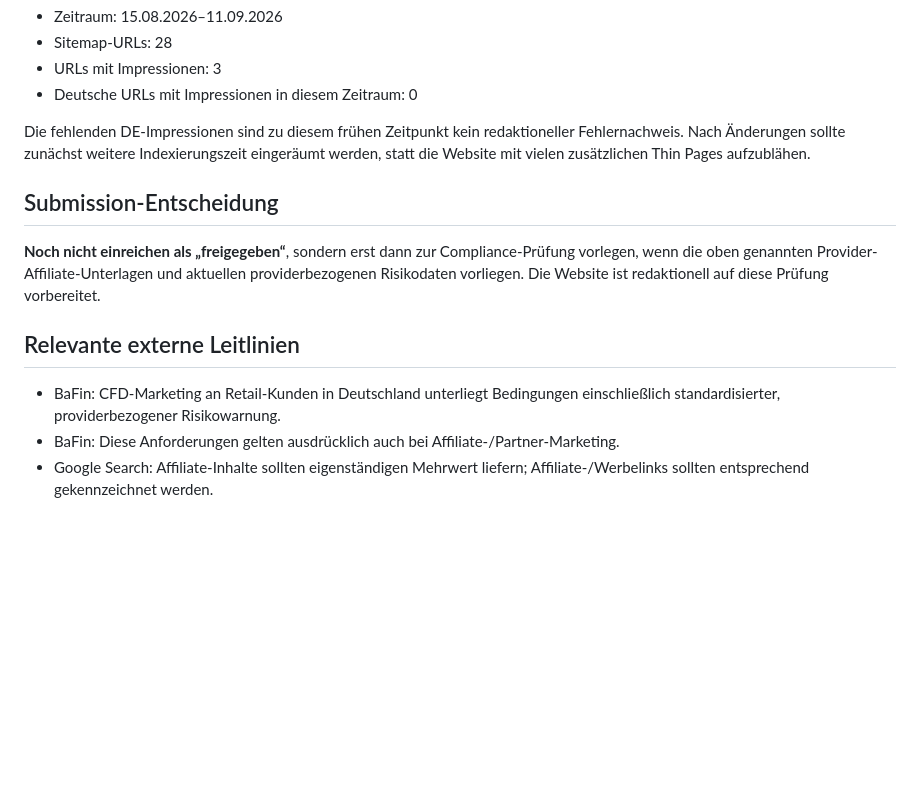
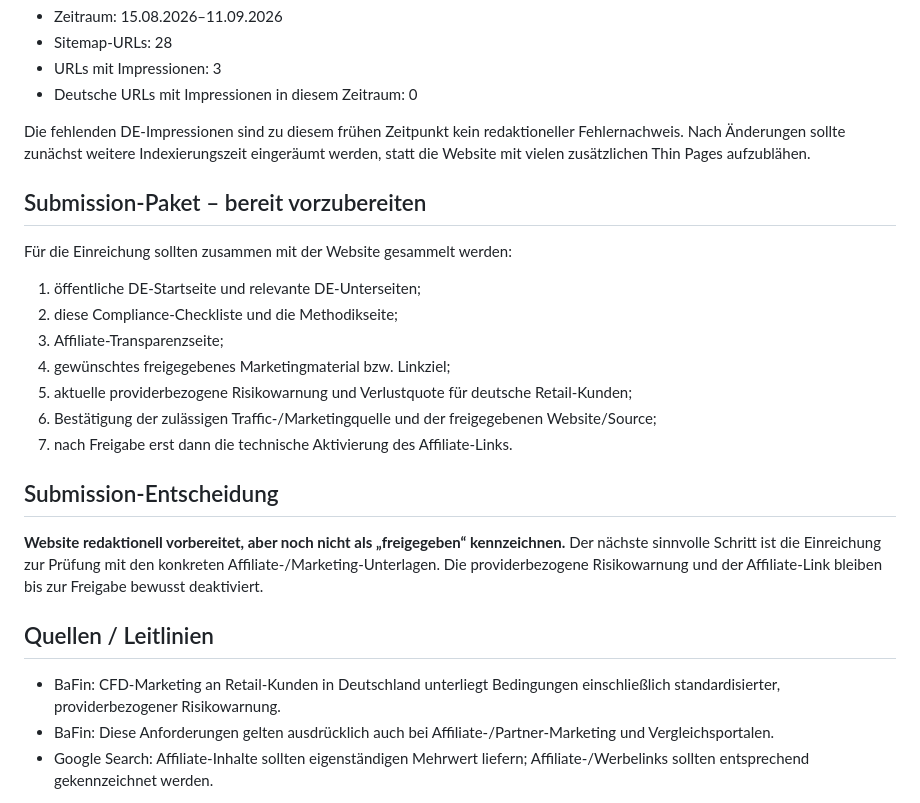
Before and after one commit to maciejryba2-cmd/marktwissen-at, a Markdown page: DE_PRE_SUBMISSION_AUDIT.md, the part around one of its changes. Drawn GitHub-style; blank space fills up the shorter version.

```diff
--- a/DE_PRE_SUBMISSION_AUDIT.md
+++ b/DE_PRE_SUBMISSION_AUDIT.md
@@ -47,12 +67,22 @@ Sitemap-Auswertung für `https://maciejryba2-cmd.github.io/marktwissen-at/sitema
 
 Die fehlenden DE-Impressionen sind zu diesem frühen Zeitpunkt kein redaktioneller Fehlernachweis. Nach Änderungen sollte zunächst weitere Indexierungszeit eingeräumt werden, statt die Website mit vielen zusätzlichen Thin Pages aufzublähen.
 
+## Submission-Paket – bereit vorzubereiten
+Für die Einreichung sollten zusammen mit der Website gesammelt werden:
+1. öffentliche DE-Startseite und relevante DE-Unterseiten;
+2. diese Compliance-Checkliste und die Methodikseite;
+3. Affiliate-Transparenzseite;
+4. gewünschtes freigegebenes Marketingmaterial bzw. Linkziel;
+5. aktuelle providerbezogene Risikowarnung und Verlustquote für deutsche Retail-Kunden;
+6. Bestätigung der zulässigen Traffic-/Marketingquelle und der freigegebenen Website/Source;
+7. nach Freigabe erst dann die technische Aktivierung des Affiliate-Links.
+
 ## Submission-Entscheidung
-**Noch nicht einreichen als „freigegeben“**, sondern erst dann zur Compliance-Prüfung vorlegen, wenn die oben genannten Provider-Affiliate-Unterlagen und aktuellen providerbezogenen Risikodaten vorliegen. Die Website ist redaktionell auf diese Prüfung vorbereitet.
+**Website redaktionell vorbereitet, aber noch nicht als „freigegeben“ kennzeichnen.** Der nächste sinnvolle Schritt ist die Einreichung zur Prüfung mit den konkreten Affiliate-/Marketing-Unterlagen. Die providerbezogene Risikowarnung und der Affiliate-Link bleiben bis zur Freigabe bewusst deaktiviert.
 
-## Relevante externe Leitlinien
+## Quellen / Leitlinien
 - BaFin: CFD-Marketing an Retail-Kunden in Deutschland unterliegt Bedingungen einschließlich standardisierter, providerbezogener Risikowarnung.
-- BaFin: Diese Anforderungen gelten ausdrücklich auch bei Affiliate-/Partner-Marketing.
+- BaFin: Diese Anforderungen gelten ausdrücklich auch bei Affiliate-/Partner-Marketing und Vergleichsportalen.
 - Google Search: Affiliate-Inhalte sollten eigenständigen Mehrwert liefern; Affiliate-/Werbelinks sollten entsprechend gekennzeichnet werden.
 
 Die regulatorische Lage und konkrete Providerunterlagen müssen unmittelbar vor Aktivierung erneut durch die zuständige Compliance-/Legal-Stelle geprüft werden.
```
Also changed, not shown: other parts of DE_PRE_SUBMISSION_AUDIT.md (+21 -1 lines).
